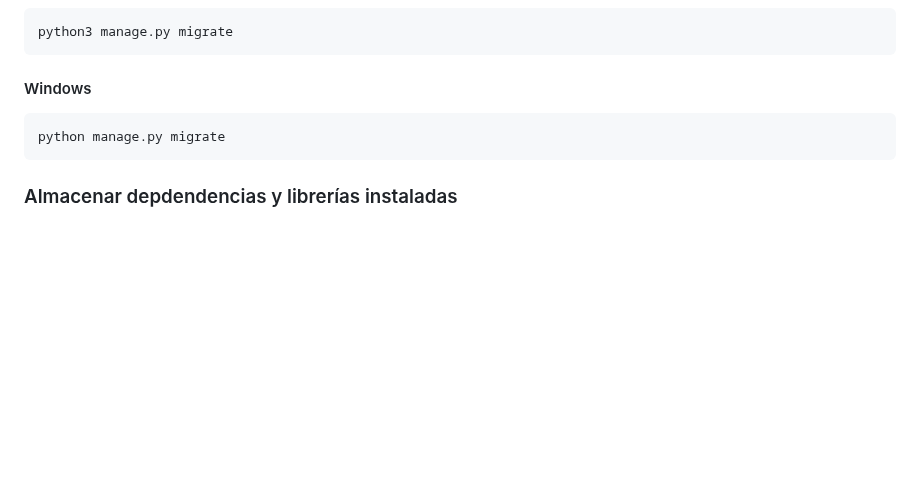
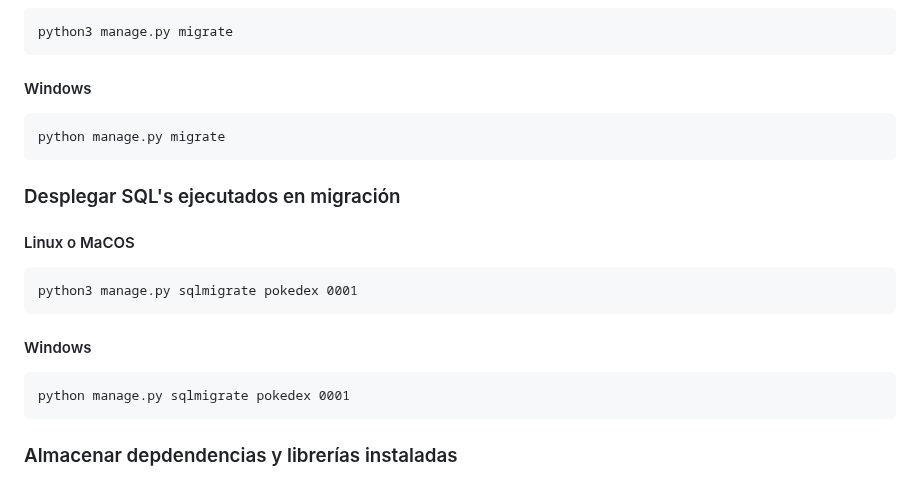
Before and after one commit to PUCETEC-PROG2/lab-9-template, a Markdown page: readme.md, the part around the change. Drawn GitHub-style; blank space fills up the shorter version.

Commit message:
Actualizar readme

```diff
--- a/readme.md
+++ b/readme.md
@@ -122,6 +122,16 @@ python3 manage.py migrate
 python manage.py migrate
 ~~~
 
+### Desplegar SQL's ejecutados en migración
+#### Linux o MaCOS
+~~~
+python3 manage.py sqlmigrate pokedex 0001
+~~~
+#### Windows
+~~~
+python manage.py sqlmigrate pokedex 0001
+~~~
+
 ### Almacenar depdendencias y librerías instaladas
 #### Linux o MaCOS
 ~~~
```
